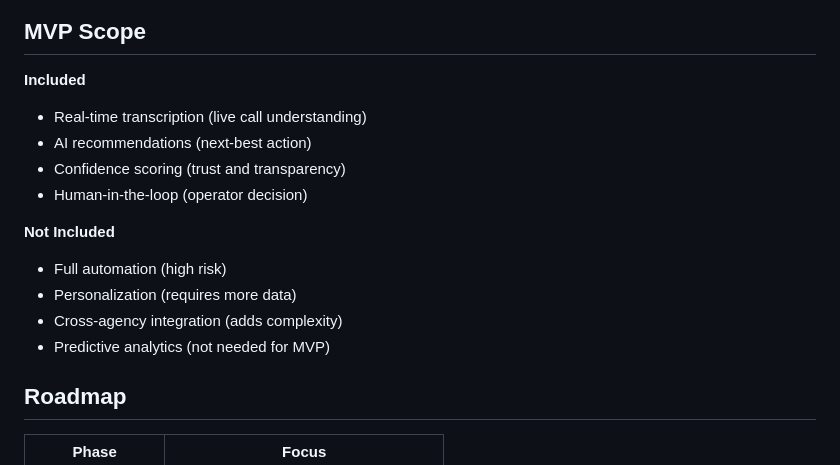
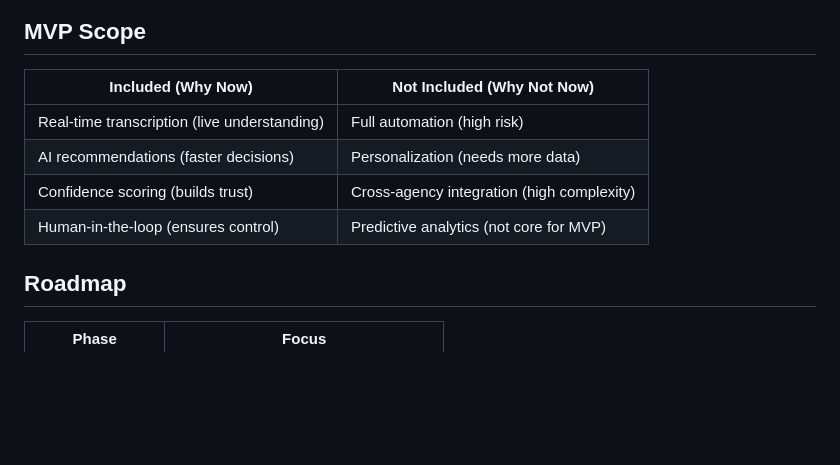
Before and after one commit to SanthiyaSathasivam/ai-agent-assist-emergency-response, a Markdown page: README.md, the part around the change. Drawn GitHub-style; blank space fills up the shorter version.

````diff
--- a/README.md
+++ b/README.md
@@ -104,17 +104,12 @@ class O,P org
 ```
 ## MVP Scope
 
-**Included**
-- Real-time transcription (live call understanding)
-- AI recommendations (next-best action)
-- Confidence scoring (trust and transparency)
-- Human-in-the-loop (operator decision)
-
-**Not Included**
-- Full automation (high risk)
-- Personalization (requires more data)
-- Cross-agency integration (adds complexity)
-- Predictive analytics (not needed for MVP)
+| Included (Why Now) | Not Included (Why Not Now) |
+|----------------|---------------------------|
+| Real-time transcription (live understanding) | Full automation (high risk) |
+| AI recommendations (faster decisions) | Personalization (needs more data) |
+| Confidence scoring (builds trust) | Cross-agency integration (high complexity) |
+| Human-in-the-loop (ensures control) | Predictive analytics (not core for MVP) |
 
 ## Roadmap
 
````
